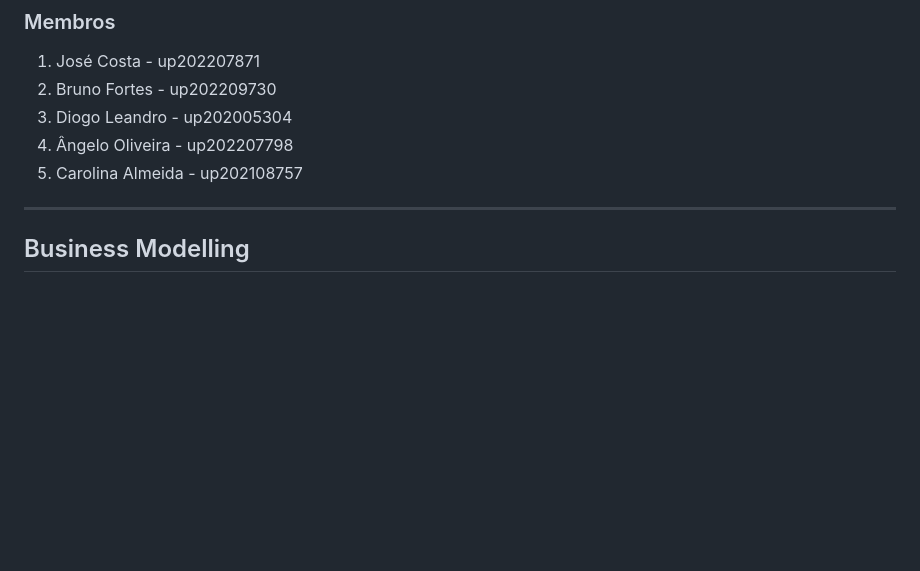
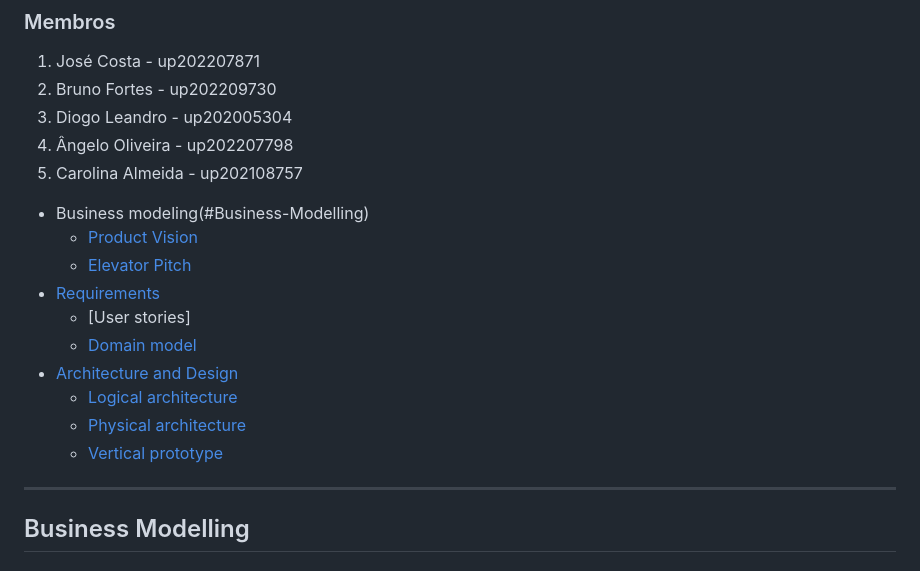
Before and after one commit to JoseCostaUni/ESOF-Project, a Markdown page: README.md, the part around the change. Rendered like a GitHub page; blank space fills up the shorter version.

```diff
--- a/README.md
+++ b/README.md
@@ -15,6 +15,17 @@ Best regards, 2LEIC04T4
 4. Diogo Leandro - up202005304
 3. Ângelo Oliveira - up202207798
 5. Carolina Almeida - up202108757
+
+* Business modeling(#Business-Modelling)
+  * [Product Vision](#Product-Vision)
+  * [Elevator Pitch](#Elevator-Pitch)
+* [Requirements](#Requirements)
+  * [User stories]
+  * [Domain model](#Domain-Model)
+* [Architecture and Design](https://github.com/LEIC-ES-2021-22/3LEIC04T2/blob/main/docs/architecture_and_design.md)
+  * [Logical architecture](#Logical-Architeture)
+  * [Physical architecture](#Physical-Architeture)
+  * [Vertical prototype](#Vertical-Prototype)
 
 ---
 
```
